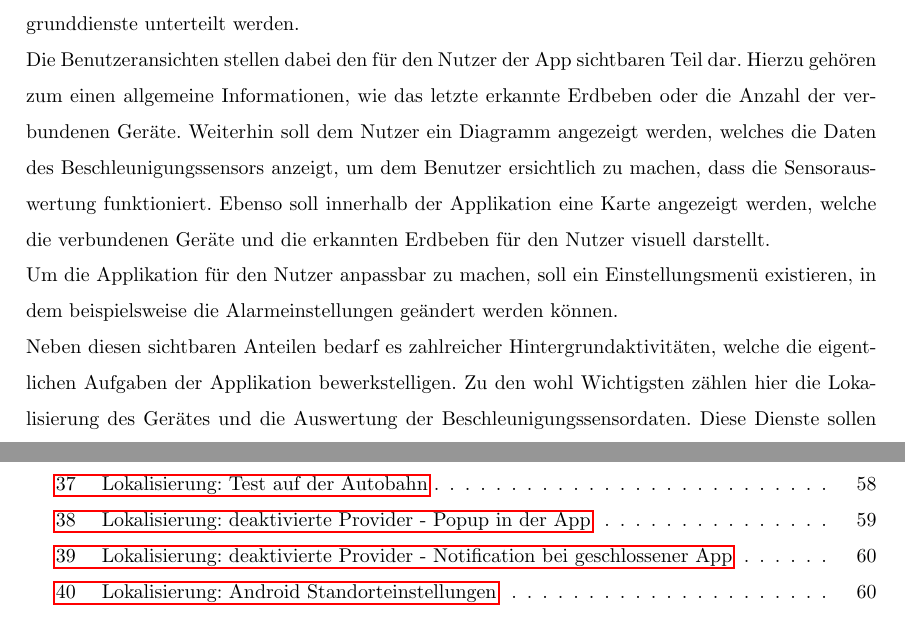
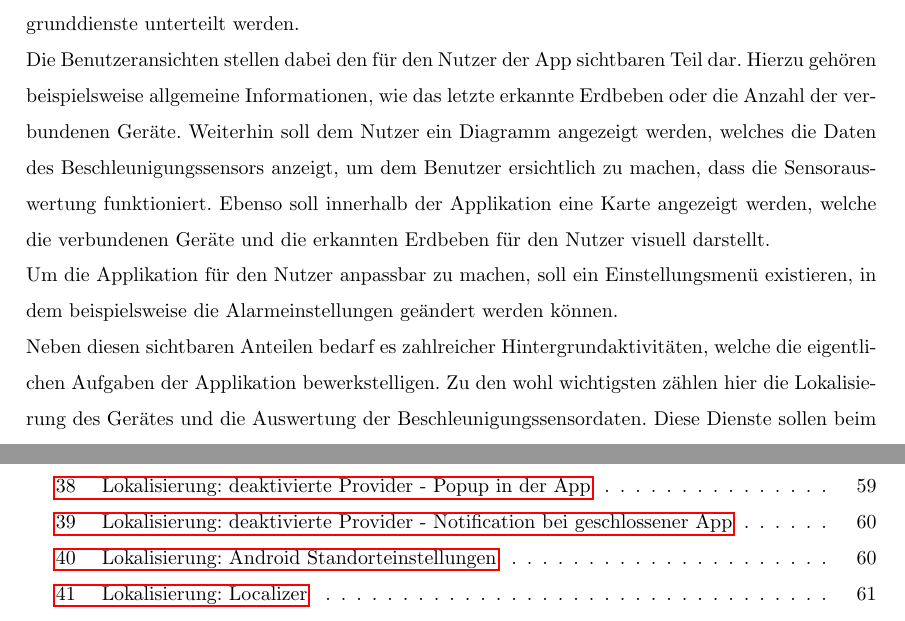
Before and after one commit to baris1987/itp, a LaTeX document (Doku/ITP.tex, which reads Doku/SystemStruktur.tex): two parts of pages 9 and 74 of 75 before the commit and two parts of pages 9 and 75 of 75 after it, joined at a grey line, cut so that both start at the same text. Compiled offline with pdfLaTeX.

Commit message:
Meine letzten Apassungen

```diff
--- a/Doku/SystemStruktur.tex
+++ b/Doku/SystemStruktur.tex
@@ -7,9 +7,9 @@ Die Erdbebenerkennung soll über ein verteiltes System erfolgen. Prinzipiell han
 \label{fig:SystemStrukutr}
 \end{figure}
 Das rechts dargestellte Android Gerät kann grundlegend in die Benutzeransichten und Hintergrunddienste unterteilt werden.\\
-Die Benutzeransichten stellen dabei den für den Nutzer der App sichtbaren Teil dar. Hierzu gehören zum einen allgemeine Informationen, wie das letzte erkannte Erdbeben oder die Anzahl der verbundenen Geräte. Weiterhin soll dem Nutzer ein Diagramm angezeigt werden, welches die Daten des Beschleunigungssensors anzeigt, um dem Benutzer ersichtlich zu machen, dass die Sensorauswertung funktioniert. Ebenso soll innerhalb der Applikation eine Karte angezeigt werden, welche die verbundenen Geräte und die erkannten Erdbeben für den Nutzer visuell darstellt.\\
+Die Benutzeransichten stellen dabei den für den Nutzer der App sichtbaren Teil dar. Hierzu gehören beispielsweise allgemeine Informationen, wie das letzte erkannte Erdbeben oder die Anzahl der verbundenen Geräte. Weiterhin soll dem Nutzer ein Diagramm angezeigt werden, welches die Daten des Beschleunigungssensors anzeigt, um dem Benutzer ersichtlich zu machen, dass die Sensorauswertung funktioniert. Ebenso soll innerhalb der Applikation eine Karte angezeigt werden, welche die verbundenen Geräte und die erkannten Erdbeben für den Nutzer visuell darstellt.\\
 Um die Applikation für den Nutzer anpassbar zu machen, soll ein Einstellungsmenü existieren, in dem beispielsweise die Alarmeinstellungen geändert werden können.\\
-Neben diesen sichtbaren Anteilen bedarf es zahlreicher Hintergrundaktivitäten, welche die eigentlichen Aufgaben der Applikation bewerkstelligen. Zu den wohl Wichtigsten zählen hier die Lokalisierung des Gerätes und die Auswertung der Beschleunigungssensordaten. Diese Dienste sollen beim Systemstart des Smartphones automatisch im Hintergrund gestartet werden.\\
+Neben diesen sichtbaren Anteilen bedarf es zahlreicher Hintergrundaktivitäten, welche die eigentlichen Aufgaben der Applikation bewerkstelligen. Zu den wohl wichtigsten zählen hier die Lokalisierung des Gerätes und die Auswertung der Beschleunigungssensordaten. Diese Dienste sollen beim Systemstart des Smartphones automatisch im Hintergrund gestartet werden.\\
 Weitere Aufgaben der im Hintergrund laufenden Dienste sind das Senden von Alarmen an den WebService, falls die Erdbebenerkennung meint, ein Erdbeben erkannt zu haben und das Empfangen und Verarbeiten von Alarm-Nachrichten des Webservice. Ebenso soll die Applikation in regelmäßigen Abständen eine Art Ping an den WebService schicken, damit dieser weiß, welche Geräte noch aktiv sind.\\
 Da die Hintergrunddienste Daten verwenden, welche auch in den Benutzeransichten benötigt werden, wie beispielsweise die Beschleunigungssensordaten für das Diagramm, sollen diese Daten für die Benutzeransichten bereitgestellt werden und somit nicht doppelt vom System abgefragt werden.\\
 Der in der Abbildung \ref{fig:SystemStrukutr} rechts dargestellte WebService dient somit der Verwaltung aller Geräte. Diese Verwaltung soll neben den Geräten auch die gemeldeten Erdbeben umfassen. Zur Verwaltung dieser Informationen soll eine Datenbank benutzt werden.\\
```
Also changed, not shown: Doku/ITP.tex (+1 -0 lines), 2 other files.
